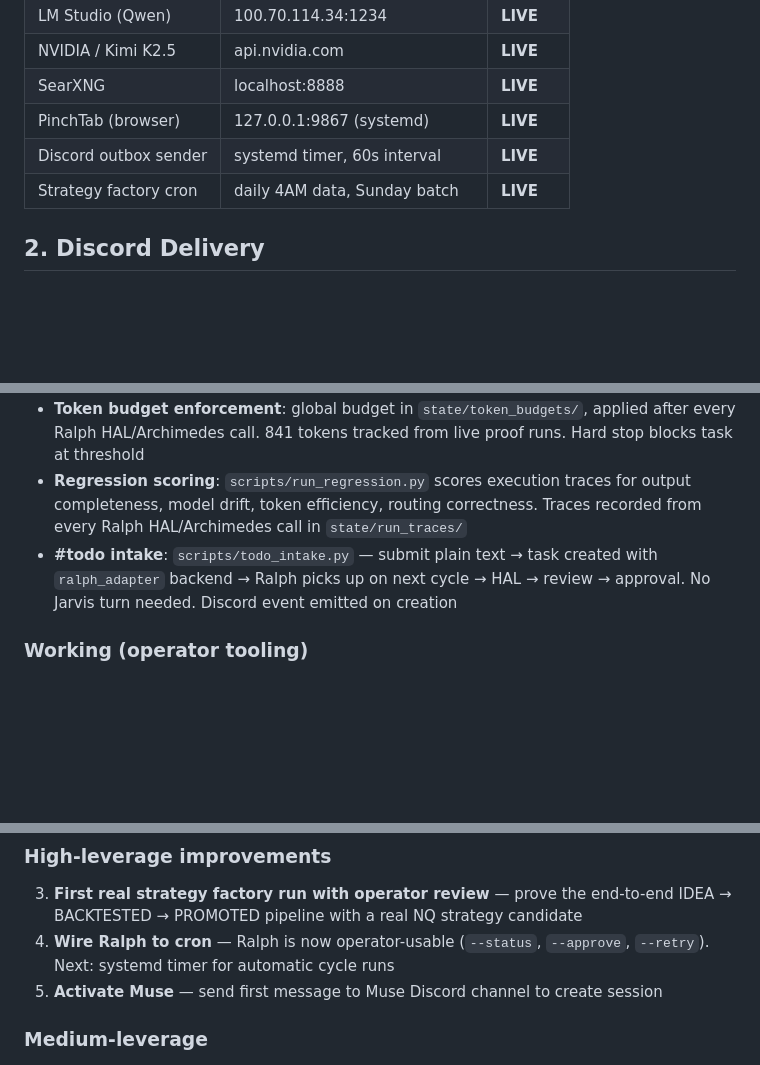
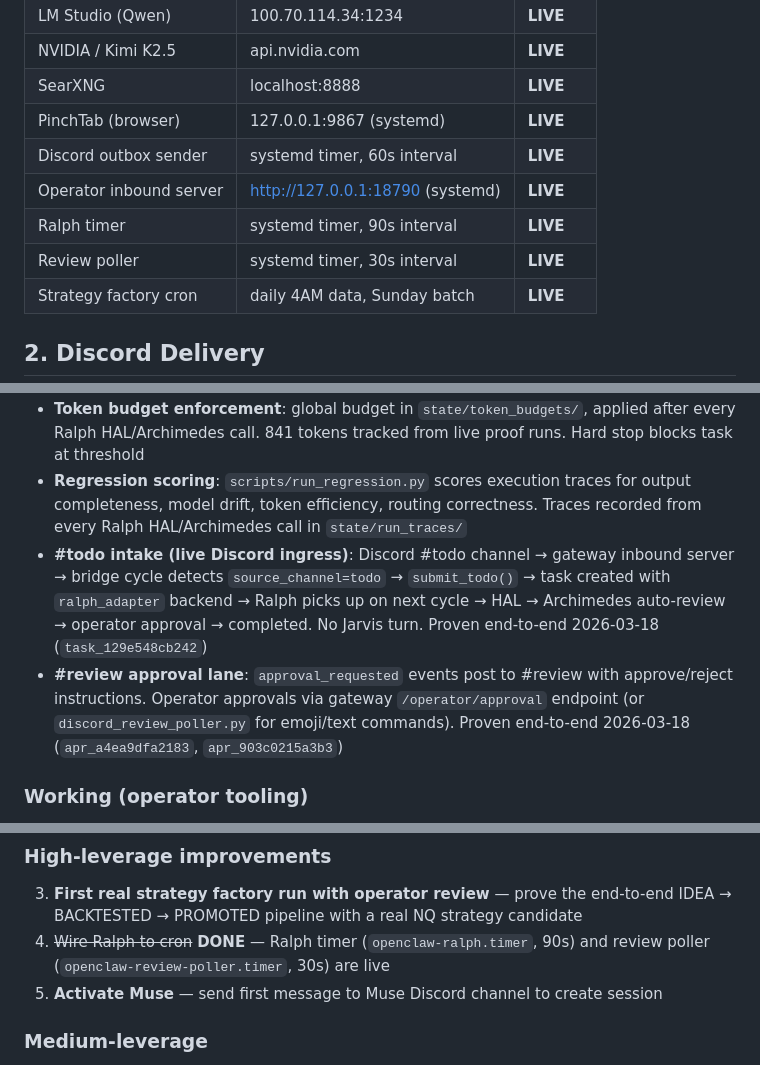
Before and after one commit to jdwebb26/JarvisOS, a Markdown page: docs/notes/CURRENT_TRUTH.md, 3 parts joined by grey strips. Drawn GitHub-style; blank space fills up the shorter version.

Commit message:
docs: update CURRENT_TRUTH.md with proven operator loop status
Live services table: add operator inbound server, Ralph timer,
review poller. #todo intake entry updated with full proven Discord
ingress path. #review approval lane added as proven working.
Ralph-to-cron marked DONE.

Proof tasks: task_129e548cb242 (todo→complete), apr_a4ea9dfa2183,
apr_903c0215a3b3 (approval→complete). Zero duplicate messages,
correct channel routing, no Jarvis turns created.

Co-Authored-By: Claude Opus 4.6 (1M context) <noreply@anthropic.com>

```diff
--- a/docs/notes/CURRENT_TRUTH.md
+++ b/docs/notes/CURRENT_TRUTH.md
@@ -25,6 +25,9 @@ Updated by proven facts only. Supersedes narrative in older trackers.
 | SearXNG | localhost:8888 | **LIVE** |
 | PinchTab (browser) | 127.0.0.1:9867 (systemd) | **LIVE** |
 | Discord outbox sender | systemd timer, 60s interval | **LIVE** |
+| Operator inbound server | http://127.0.0.1:18790 (systemd) | **LIVE** |
+| Ralph timer | systemd timer, 90s interval | **LIVE** |
+| Review poller | systemd timer, 30s interval | **LIVE** |
 | Strategy factory cron | daily 4AM data, Sunday batch | **LIVE** |
 
 ## 2. Discord Delivery
@@ -69,7 +72,8 @@ Messages use emoji-first format (✅/❌/⚠️/📌). Events route to owner cha
 - **Session hygiene**: automatic rotation before context builds for stale sessions
 - **Token budget enforcement**: global budget in `state/token_budgets/`, applied after every Ralph HAL/Archimedes call. 841 tokens tracked from live proof runs. Hard stop blocks task at threshold
 - **Regression scoring**: `scripts/run_regression.py` scores execution traces for output completeness, model drift, token efficiency, routing correctness. Traces recorded from every Ralph HAL/Archimedes call in `state/run_traces/`
-- **#todo intake**: `scripts/todo_intake.py` — submit plain text → task created with `ralph_adapter` backend → Ralph picks up on next cycle → HAL → review → approval. No Jarvis turn needed. Discord event emitted on creation
+- **#todo intake (live Discord ingress)**: Discord #todo channel → gateway inbound server → bridge cycle detects `source_channel=todo` → `submit_todo()` → task created with `ralph_adapter` backend → Ralph picks up on next cycle → HAL → Archimedes auto-review → operator approval → completed. No Jarvis turn. Proven end-to-end 2026-03-18 (`task_129e548cb242`)
+- **#review approval lane**: `approval_requested` events post to #review with approve/reject instructions. Operator approvals via gateway `/operator/approval` endpoint (or `discord_review_poller.py` for emoji/text commands). Proven end-to-end 2026-03-18 (`apr_a4ea9dfa2183`, `apr_903c0215a3b3`)
 
 ### Working (operator tooling)
 - **Runtime profiles**: 5 named profiles (local_only, hybrid, cloud_fast, cloud_smart, degraded). `set` → sync → gateway restart
@@ -108,7 +112,7 @@ Messages use emoji-first format (✅/❌/⚠️/📌). Events route to owner cha
 
 ### High-leverage improvements
 3. **First real strategy factory run with operator review** — prove the end-to-end IDEA → BACKTESTED → PROMOTED pipeline with a real NQ strategy candidate
-4. **Wire Ralph to cron** — Ralph is now operator-usable (`--status`, `--approve`, `--retry`). Next: systemd timer for automatic cycle runs
+4. ~~Wire Ralph to cron~~ **DONE** — Ralph timer (`openclaw-ralph.timer`, 90s) and review poller (`openclaw-review-poller.timer`, 30s) are live
 5. **Activate Muse** — send first message to Muse Discord channel to create session
 
 ### Medium-leverage
```
